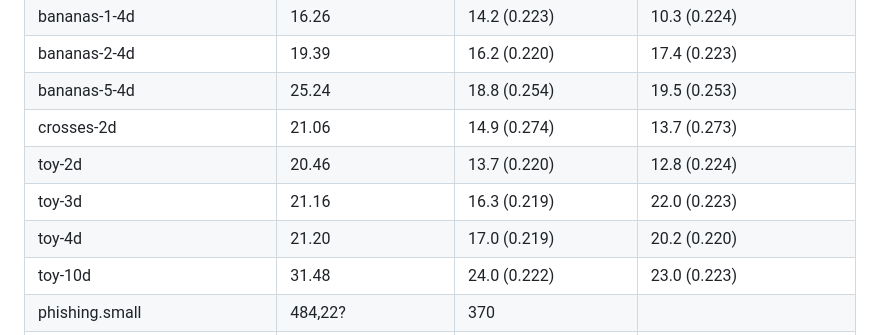
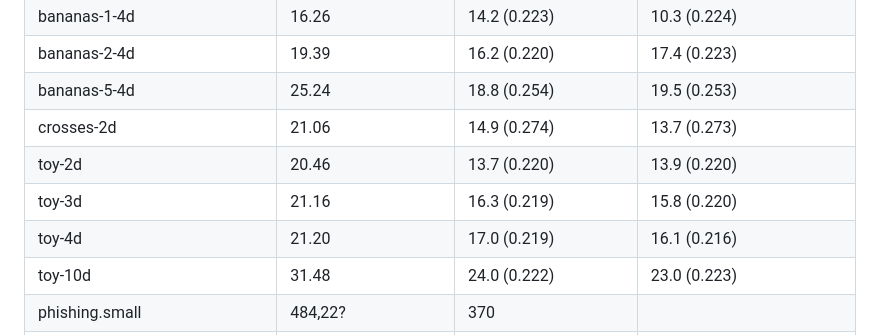
Before and after one commit to katfrit/ComputerPraktikum_Teil_2, a Markdown page: README.md, the part around the change. Rendered like a GitHub page.

```diff
--- a/README.md
+++ b/README.md
@@ -82,9 +82,9 @@ python classify.py -f 2 -k 5 -n 100 classification_data/bananas-1-2d.train.csv
 | bananas-2-4d                  | 19.39                       | 16.2 (0.220)              | 17.4 (0.223)
 | bananas-5-4d                  | 25.24                       | 18.8 (0.254)              | 19.5 (0.253)
 | crosses-2d                    | 21.06                       | 14.9 (0.274)              | 13.7 (0.273)
-| toy-2d                        | 20.46                       | 13.7 (0.220)              | 12.8 (0.224)
-| toy-3d                        | 21.16                       | 16.3 (0.219)              | 22.0 (0.223)
-| toy-4d                        | 21.20                       | 17.0 (0.219)              | 20.2 (0.220)
+| toy-2d                        | 20.46                       | 13.7 (0.220)              | 13.9 (0.220)
+| toy-3d                        | 21.16                       | 16.3 (0.219)              | 15.8 (0.220)
+| toy-4d                        | 21.20                       | 17.0 (0.219)              | 16.1 (0.216)
 | toy-10d                       | 31.48                       | 24.0 (0.222)              | 23.0 (0.223)
 | phishing.small                | 484,22?                     | 370                       |
 | magic_gamma_telescope.small   | 131.88                      | 118.5 (0.163)             | 122.2 (0.163)
```
